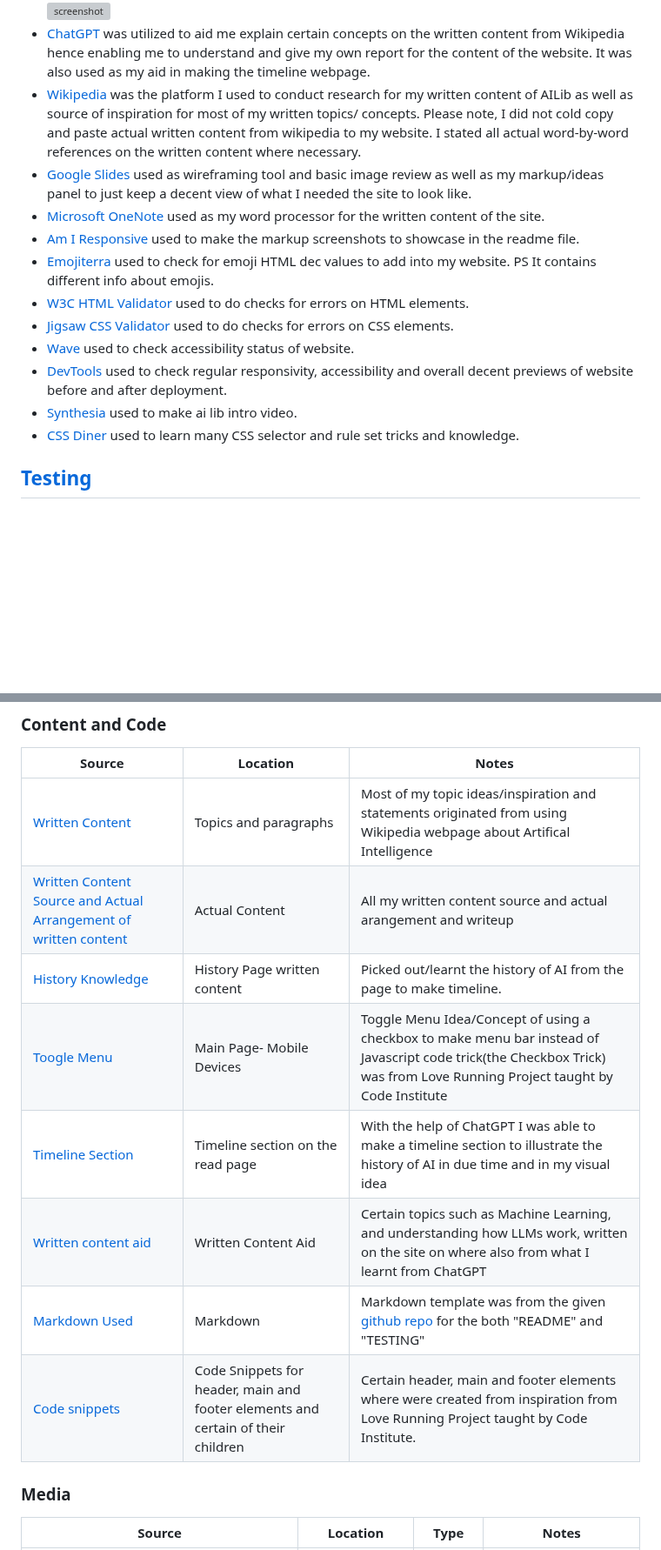
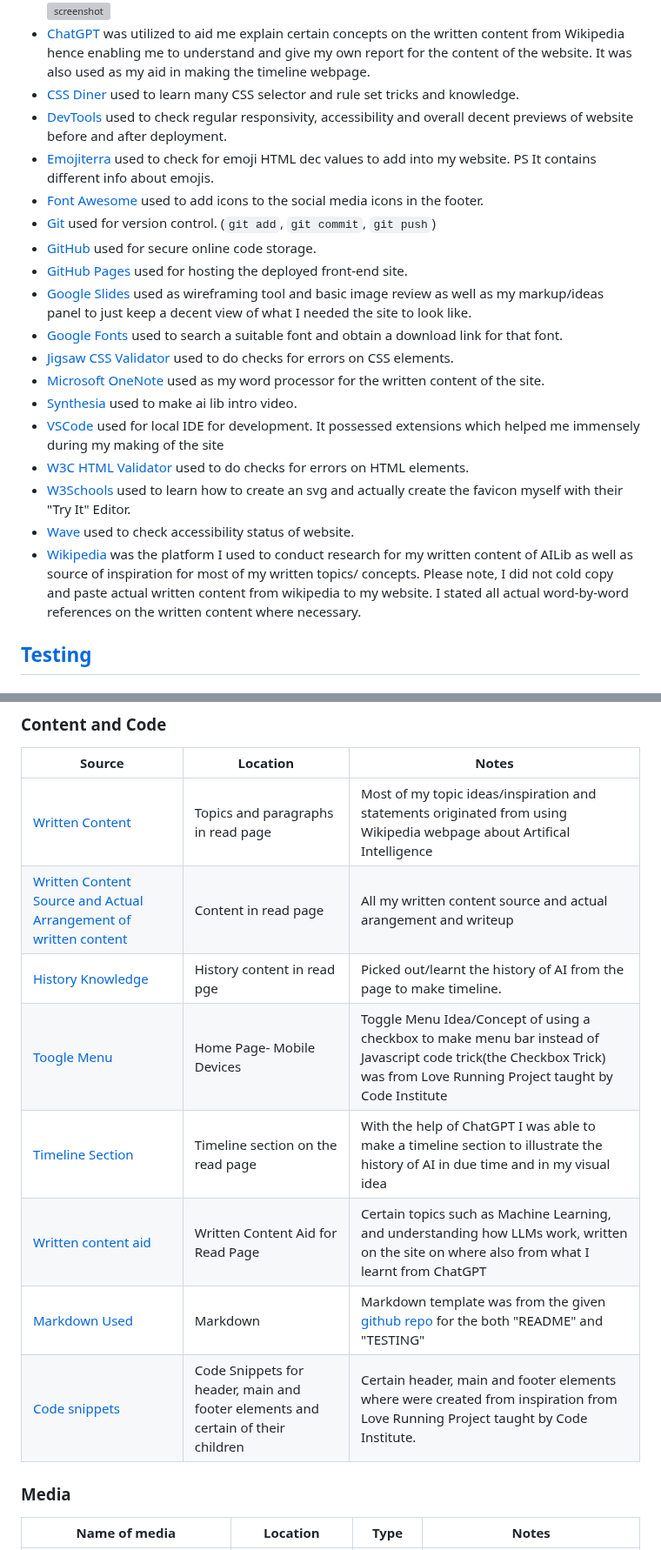
Before and after one commit to Uche05/ci-p1-ailib, a Markdown page: README.md, 2 parts joined by grey strips. Shown at 87% size. GitHub-like rendering; blank space fills up the shorter version; grey boxes are pictures that could not be loaded.

```diff
--- a/README.md
+++ b/README.md
@@ -194,17 +185,23 @@ Here are screenshots to know how what they(the color-blinded) perceive.
  ![screenshot](documentation/features/cbmonochromancy.png)
  ![screenshot](documentation/features/cbprotanomalyrw.png)
 - [ChatGPT](https://chatgpt.com/) was utilized to aid me explain certain concepts on the written content from Wikipedia hence enabling me to understand and give my own report for the content of the website. It was also used as my aid in making the timeline webpage.
+- [CSS Diner](https://flukeout.github.io/) used to learn many CSS selector and rule set tricks and knowledge.
+- [DevTools](https://google.co.uk/chrome/) used to check regular responsivity, accessibility and overall decent previews of website before and after deployment.
+- [Emojiterra](https://emojiterra.com/) used to check for emoji HTML dec values to add into my website. PS It contains different info about emojis.
+- [Font Awesome](https://fontawesome.com/) used to add icons to the social media icons in the footer.
+- [Git](https://git-scm.com) used for version control. (`git add`, `git commit`, `git push`)
+- [GitHub](https://github.com) used for secure online code storage.
+- [GitHub Pages](https://pages.github.com) used for hosting the deployed front-end site.
+- [Google Slides](https://docs.google.com/presentation/) used as wireframing tool and basic image review as well as my markup/ideas panel to just keep a decent view of what I needed the site to look like.
+- [Google Fonts](https://fonts.google.com/) used to search a suitable font and obtain a download link for that font.
+- [Jigsaw CSS Validator](https://jigsaw.w3.org/css-validator/) used to do checks for errors on CSS elements.
+- [Microsoft OneNote](https://onedrive.live.com/) used as my word processor for the written content of the site.
+- [Synthesia](https://synthesia.io) used to make ai lib intro video.
+- [VSCode](https://code.visualstudio.com/) used for local IDE for development. It possessed extensions which helped me immensely during my making of the site
+- [W3C HTML Validator](https://validator.w3.org/) used to do checks for errors on HTML elements.
+- [W3Schools](https://www.w3schools.com/graphics/svg_intro.asp) used to learn how to create an svg and actually create the favicon myself with their "Try It" Editor.
+- [Wave](https://wave.webaim.org/report#/https://uche05.github.io/CI-PROJECTS-KUCJ/) used to check accessibility status of website.
 - [Wikipedia](https://en.wikipedia.org/wiki/Artificial_intelligence) was the platform I used to conduct research for my written content of AILib as well as source of inspiration for most of my written topics/ concepts. Please note, I did not cold copy and paste actual written content from wikipedia to my website. I stated all actual word-by-word references on the written content where necessary.
-- [Google Slides](https://docs.google.com/presentation/) used as wireframing tool and basic image review as well as my markup/ideas panel to just keep a decent view of what I needed the site to look like.
-- [Microsoft OneNote](https://onedrive.live.com/) used as my word processor for the written content of the site.
-- [Am I Responsive](https://ui.dev/amiresponsive) used to make the markup screenshots to showcase in the readme file.
-- [Emojiterra](https://emojiterra.com/) used to check for emoji HTML dec values to add into my website. PS It contains different info about emojis.
-- [W3C HTML Validator](https://validator.w3.org/) used to do checks for errors on HTML elements.
-- [Jigsaw CSS Validator](https://jigsaw.w3.org/css-validator/) used to do checks for errors on CSS elements.
-- [Wave](https://wave.webaim.org/report#/https://uche05.github.io/CI-PROJECTS-KUCJ/) used to check accessibility status of website.
-- [DevTools](https://google.co.uk/chrome/) used to check regular responsivity, accessibility and overall decent previews of website before and after deployment.
-- [Synthesia](https://synthesia.io) used to make ai lib intro video.
-- [CSS Diner](https://flukeout.github.io/) used to learn many CSS selector and rule set tricks and knowledge.
 
 ## [Testing](TESTING.md)
 
@@ -258,16 +255,16 @@ The following are credits to various people and technologies that have directly
 
 | Source | Location | Notes |
 | --- | --- | --- |
-|[Written Content](https://en.wikipedia.org/wiki/Artificial_intelligence)|Topics and paragraphs|Most of my topic ideas/inspiration and statements originated from using Wikipedia webpage about Artifical Intelligence|
-|[Written Content Source and Actual Arrangement of written content](https://onedrive.live.com/redir?resid=169491061D215030%21165&page=Edit&wd=target%28CompSciResearchToC.one%7C1473a864-1486-4c3b-b237-d074c17f2533%2F1.%20AI%20intro%7C7f209a27-06b3-450a-9cbe-e06a7cfa2fcf%2F%29&wdorigin=NavigationUrl)|Actual Content| All my written content source and actual arangement and writeup|
-|[History Knowledge](https://en.wikipedia.org/wiki/Timeline_of_artificial_intelligence)|History Page written content|Picked out/learnt the history of AI from the page to make timeline. |
-|[Toogle Menu](https://uche05.github.io/CIstuff/)|Main Page- Mobile Devices|Toggle Menu Idea/Concept of using a checkbox to make menu bar instead of Javascript code trick(the Checkbox Trick) was from Love Running Project taught by Code Institute|
+|[Written Content](https://en.wikipedia.org/wiki/Artificial_intelligence)|Topics and paragraphs in read page|Most of my topic ideas/inspiration and statements originated from using Wikipedia webpage about Artifical Intelligence|
+|[Written Content Source and Actual Arrangement of written content](https://onedrive.live.com/redir?resid=169491061D215030%21165&page=Edit&wd=target%28CompSciResearchToC.one%7C1473a864-1486-4c3b-b237-d074c17f2533%2F1.%20AI%20intro%7C7f209a27-06b3-450a-9cbe-e06a7cfa2fcf%2F%29&wdorigin=NavigationUrl)|Content in read page| All my written content source and actual arangement and writeup|
+|[History Knowledge](https://en.wikipedia.org/wiki/Timeline_of_artificial_intelligence)|History content in read pge|Picked out/learnt the history of AI from the page to make timeline. |
+|[Toogle Menu](https://uche05.github.io/CIstuff/)|Home Page- Mobile Devices|Toggle Menu Idea/Concept of using a checkbox to make menu bar instead of Javascript code trick(the Checkbox Trick) was from Love Running Project taught by Code Institute|
 | [Timeline Section](https://chatgpt.com/) | Timeline section on the read page | With the help of ChatGPT I was able to make a timeline section to illustrate the history of AI in due time and in my visual idea|
-|[Written content aid](https://chatgpt.com/)| Written Content Aid | Certain topics such as Machine Learning, and understanding how LLMs work, written on the site on where also from what I learnt from ChatGPT|
+|[Written content aid](https://chatgpt.com/)| Written Content Aid for Read Page| Certain topics such as Machine Learning, and understanding how LLMs work, written on the site on where also from what I learnt from ChatGPT|
 |[Markdown Used](https://github.com/boderg/your-weather)|Markdown| Markdown template was from the given [github repo](https://github.com/boderg/your-weather) for the both "README" and "TESTING"|
 |[Code snippets](https://uche05.github.io/CIstuff/)|Code Snippets for header, main and footer elements and certain of their children| Certain header, main and footer elements where were created from inspiration from Love Running Project taught by Code Institute.|
 
 ### Media
 
-| Source | Location | Type | Notes |
+| Name of media | Location | Type | Notes |
 | --- | --- | --- | --- |
```
Also changed, not shown: other parts of README.md (+24 -23 lines), TESTING.md (+15 -13 lines).
